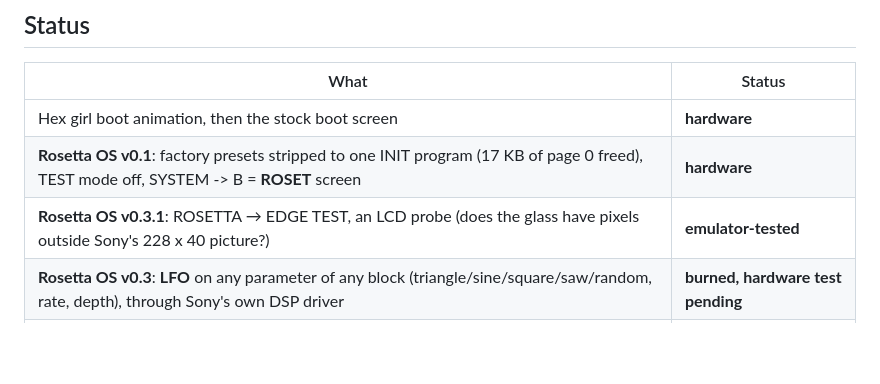
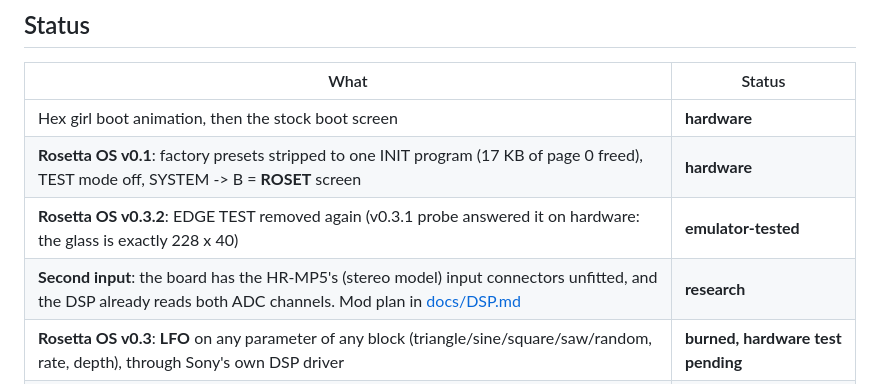
Before and after one commit to yuyoi/Sony-HR-GP5-Rosetta-OS, a Markdown page: README.md, the part around the change. Drawn GitHub-style; blank space fills up the shorter version.

Commit message:
README: v0.3.2 status, second-input research
Co-Authored-By: Claude Opus 5.5 <noreply@anthropic.com>

```diff
--- a/README.md
+++ b/README.md
@@ -23,7 +23,8 @@ your PC. Don't share dumps, builds or disassembly listings: share this repo inst
 |---|---|
 | Hex girl boot animation, then the stock boot screen | **hardware** |
 | **Rosetta OS v0.1**: factory presets stripped to one INIT program (17 KB of page 0 freed), TEST mode off, SYSTEM -> B = **ROSET** screen | **hardware** |
-| **Rosetta OS v0.3.1**: ROSETTA → EDGE TEST, an LCD probe (does the glass have pixels outside Sony's 228 x 40 picture?) | **emulator-tested** |
+| **Rosetta OS v0.3.2**: EDGE TEST removed again (v0.3.1 probe answered it on hardware: the glass is exactly 228 x 40) | **emulator-tested** |
+| **Second input**: the board has the HR-MP5's (stereo model) input connectors unfitted, and the DSP already reads both ADC channels. Mod plan in [docs/DSP.md](docs/DSP.md) | **research** |
 | **Rosetta OS v0.3**: **LFO** on any parameter of any block (triangle/sine/square/saw/random, rate, depth), through Sony's own DSP driver | **burned, hardware test pending** |
 | **Rosetta OS v0.2**: Classic Mac page engine (folder-tab windows, 3 rows, scroll bar, edit box), ROSETTA menu: MODULATION, TEMPO (settings only so far), BOOT (Hex girl on/off, works), ABOUT. Settings kept in battery RAM | **emulator-tested** |
 | Your own boot animation: any 228 x 40 GIF in, burnable ROM out | built, emulator-verified (same player) |
```
